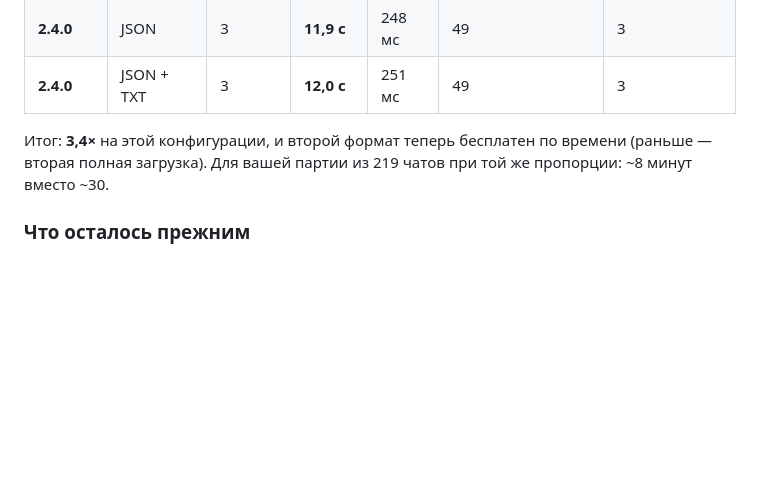
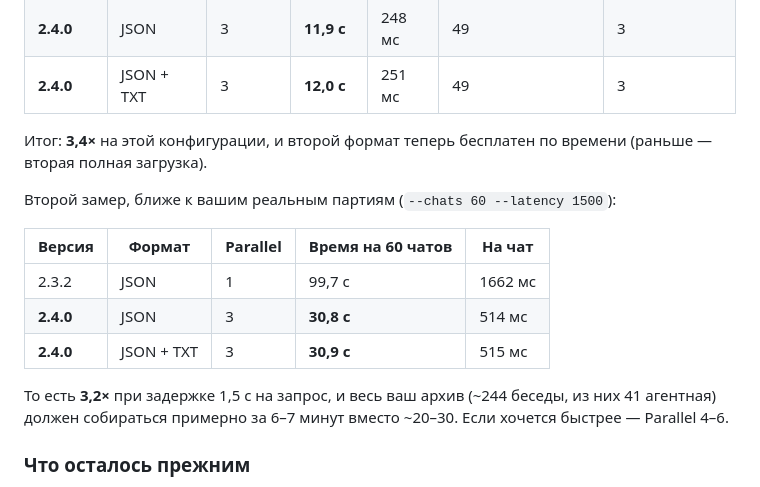
Before and after one commit to UselessMoron123/chat-archive, a Markdown page: FEATURES.md, the part around the change. Rendered like a GitHub page; blank space fills up the shorter version.

Commit message:
Record the second batch benchmark (60 chats, 1500 ms latency)
Co-authored-by: arena-agent <297053741+arena-agent@users.noreply.github.com>

```diff
--- a/FEATURES.md
+++ b/FEATURES.md
@@ -116,8 +116,19 @@
 | **2.4.0** | JSON + TXT | 3 | **12,0 с** | 251 мс | 49 | 3 |
 
 Итог: **3,4×** на этой конфигурации, и второй формат теперь бесплатен по времени (раньше —
-вторая полная загрузка). Для вашей партии из 219 чатов при той же пропорции: ~8 минут вместо
-~30.
+вторая полная загрузка).
+
+Второй замер, ближе к вашим реальным партиям (`--chats 60 --latency 1500`):
+
+| Версия | Формат | Parallel | Время на 60 чатов | На чат |
+|---|---|---|---|---|
+| 2.3.2 | JSON | 1 | 99,7 с | 1662 мс |
+| **2.4.0** | JSON | 3 | **30,8 с** | 514 мс |
+| **2.4.0** | JSON + TXT | 3 | **30,9 с** | 515 мс |
+
+То есть **3,2×** при задержке 1,5 с на запрос, и весь ваш архив (~244 беседы, из них 41
+агентная) должен собираться примерно за 6–7 минут вместо ~20–30. Если хочется быстрее —
+Parallel 4–6.
 
 ### Что осталось прежним
 
```
